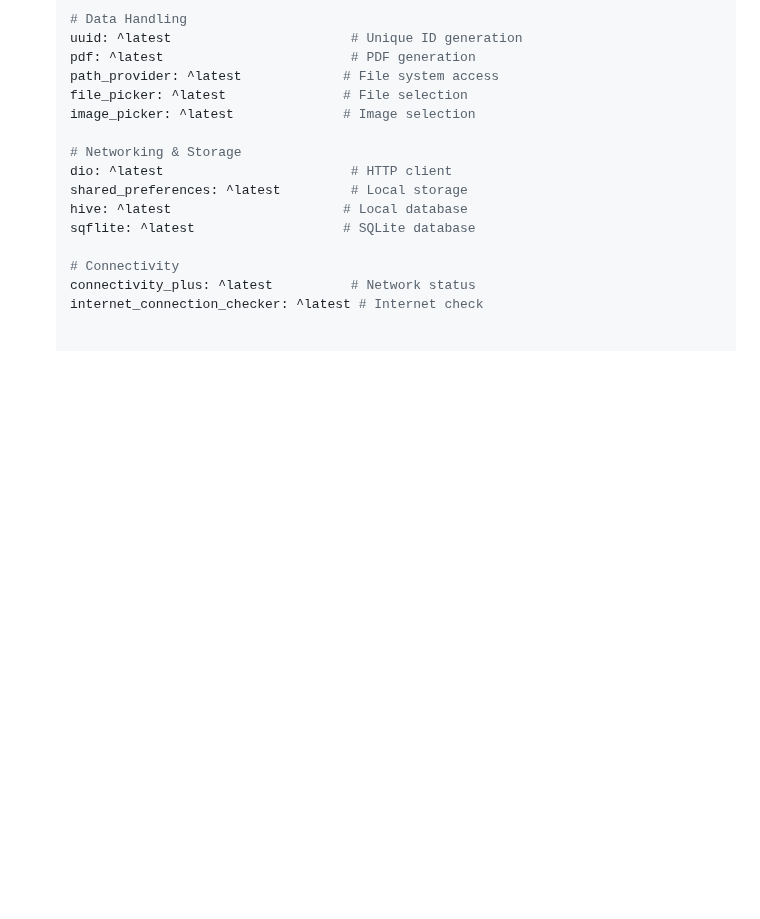
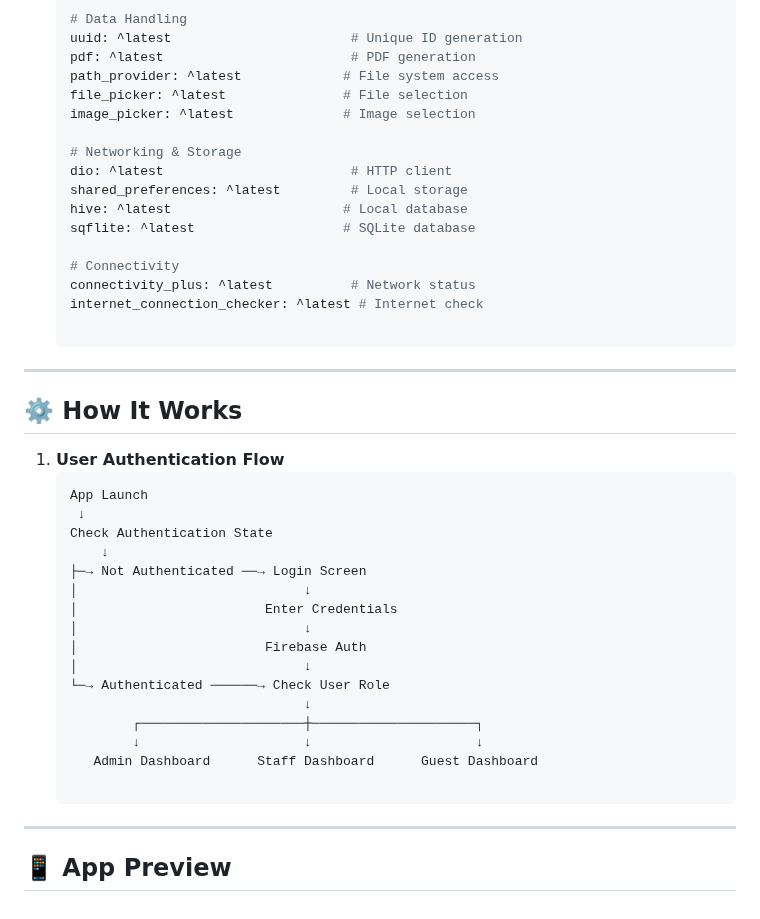
Before and after one commit to zoh01/hostel_app, a Markdown page: README.md, the part around the change. GitHub-like rendering; blank space fills up the shorter version.

````diff
--- a/README.md
+++ b/README.md
@@ -188,3 +188,28 @@ The app implements a Clean Architecture approach with clear separation between p
    # Connectivity
    connectivity_plus: ^latest          # Network status
    internet_connection_checker: ^latest # Internet check
+
+---
+
+## ⚙️ How It Works
+1. **User Authentication Flow**
+   ```bash
+   App Launch
+    ↓
+   Check Authentication State
+       ↓
+   ├─→ Not Authenticated ──→ Login Screen
+   │                             ↓
+   │                        Enter Credentials
+   │                             ↓
+   │                        Firebase Auth
+   │                             ↓
+   └─→ Authenticated ──────→ Check User Role
+                                 ↓
+           ┌─────────────────────┼─────────────────────┐
+           ↓                     ↓                     ↓
+      Admin Dashboard      Staff Dashboard      Guest Dashboard
+
+---
+
+## 📱 App Preview
````
